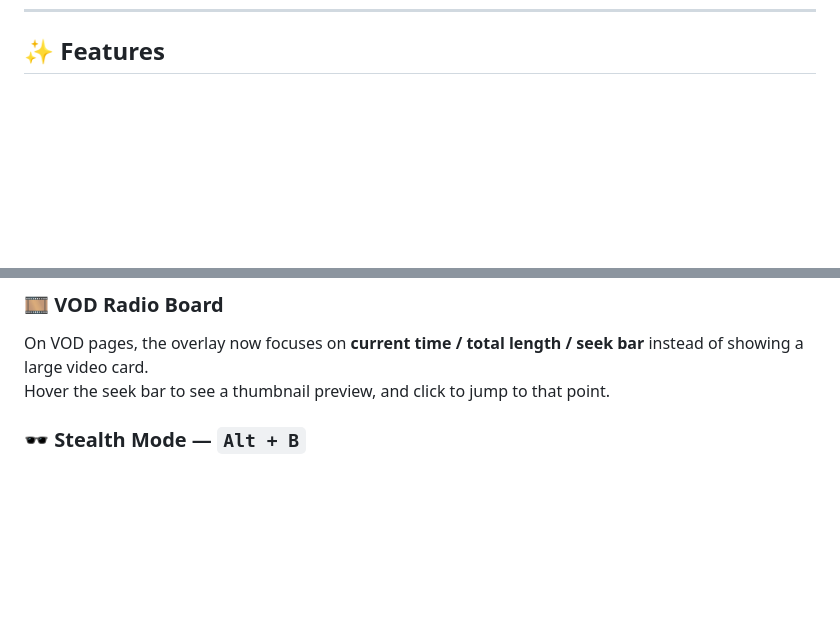
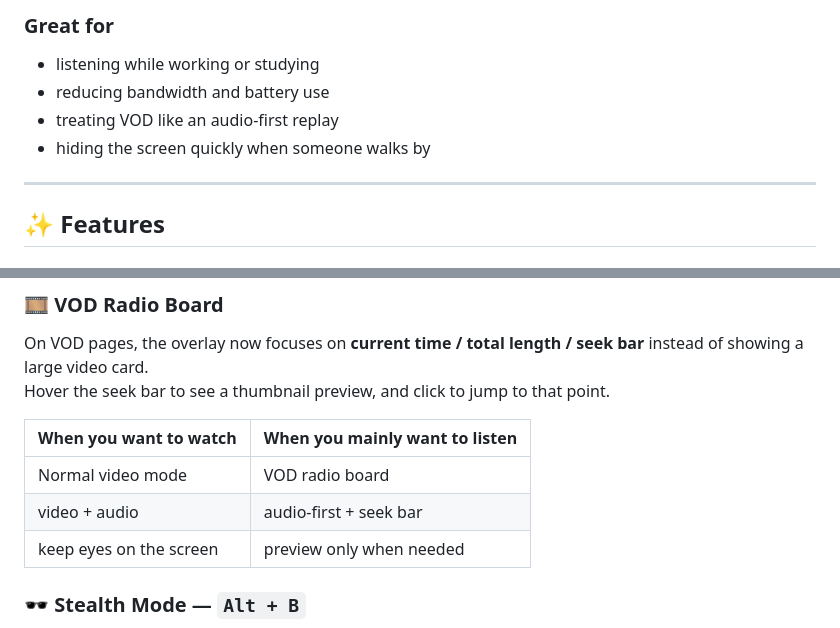
Before and after one commit to Hahamin/stream-radio-mode, a Markdown page: README.en.md, 2 parts joined by grey strips. GitHub-like rendering; blank space fills up the shorter version.

```diff
--- a/README.en.md
+++ b/README.en.md
@@ -39,3 +58,12 @@ A Chrome extension that adds radio mode to [SOOP](https://www.sooplive.com/) liv
+### Great for
+
+- listening while working or studying
+- reducing bandwidth and battery use
+- treating VOD like an audio-first replay
+- hiding the screen quickly when someone walks by
+
+---
+
 ## ✨ Features
 
 ### 🎧 Radio Mode — `Alt + R`
@@ -52,6 +80,12 @@ Turns off video, keeps audio, and now adds a **speech-focused EQ** you can toggl
 
 On VOD pages, the overlay now focuses on **current time / total length / seek bar** instead of showing a large video card.
 Hover the seek bar to see a thumbnail preview, and click to jump to that point.
+
+| When you want to watch | When you mainly want to listen |
+|:---|:---|
+| Normal video mode | VOD radio board |
+| video + audio | audio-first + seek bar |
+| keep eyes on the screen | preview only when needed |
 
 ### 🕶 Stealth Mode — `Alt + B`
 
```
Also changed, not shown: other parts of README.en.md (+19 -0 lines), README.md (+34 -0 lines).
